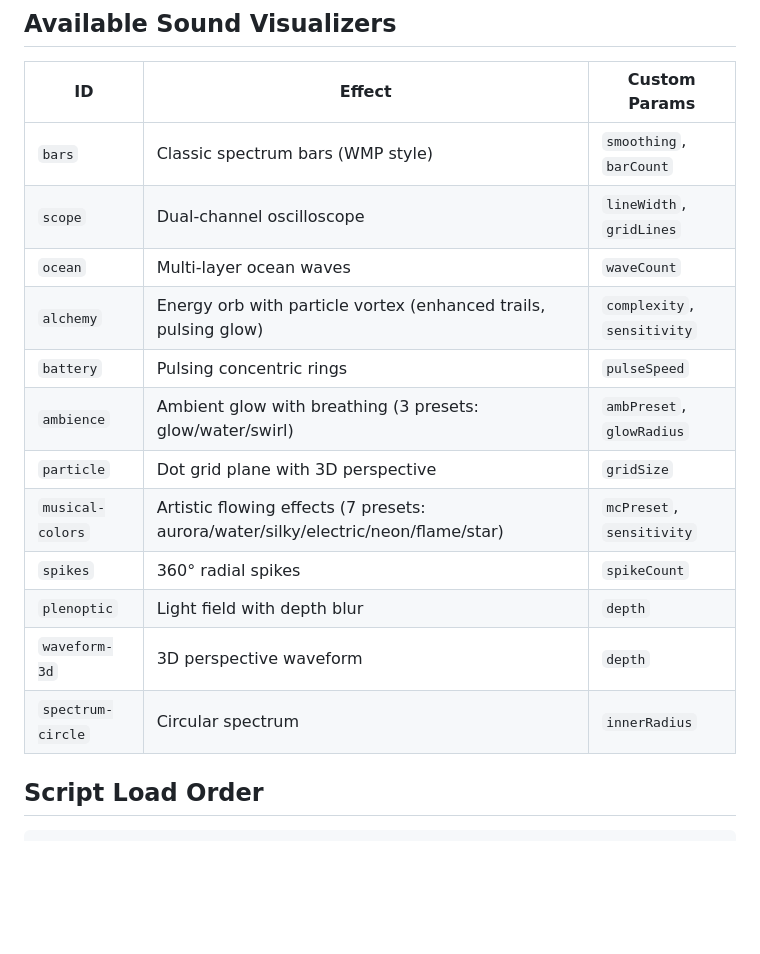
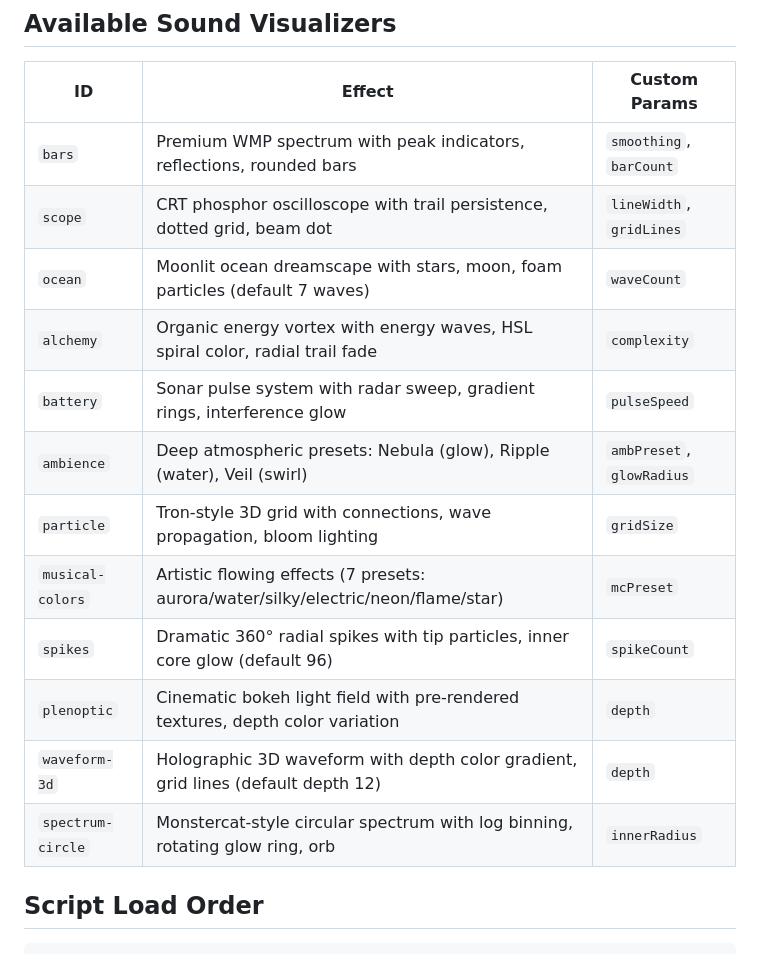
Before and after one commit to led-run/led.run, a Markdown page: CLAUDE.md, the part around the change. Drawn GitHub-style; blank space fills up the shorter version.

Commit message:
docs: update CLAUDE.md with redesigned sound visualizer descriptions

```diff
--- a/CLAUDE.md
+++ b/CLAUDE.md
@@ -205,18 +205,18 @@ js/app.js                 App entry + multi-product orchestrator
 
 | ID | Effect | Custom Params |
 |----|--------|---------------|
-| `bars` | Classic spectrum bars (WMP style) | `smoothing`, `barCount` |
-| `scope` | Dual-channel oscilloscope | `lineWidth`, `gridLines` |
-| `ocean` | Multi-layer ocean waves | `waveCount` |
-| `alchemy` | Energy orb with particle vortex (enhanced trails, pulsing glow) | `complexity`, `sensitivity` |
-| `battery` | Pulsing concentric rings | `pulseSpeed` |
-| `ambience` | Ambient glow with breathing (3 presets: glow/water/swirl) | `ambPreset`, `glowRadius` |
-| `particle` | Dot grid plane with 3D perspective | `gridSize` |
-| `musical-colors` | Artistic flowing effects (7 presets: aurora/water/silky/electric/neon/flame/star) | `mcPreset`, `sensitivity` |
-| `spikes` | 360° radial spikes | `spikeCount` |
-| `plenoptic` | Light field with depth blur | `depth` |
-| `waveform-3d` | 3D perspective waveform | `depth` |
-| `spectrum-circle` | Circular spectrum | `innerRadius` |
+| `bars` | Premium WMP spectrum with peak indicators, reflections, rounded bars | `smoothing`, `barCount` |
+| `scope` | CRT phosphor oscilloscope with trail persistence, dotted grid, beam dot | `lineWidth`, `gridLines` |
+| `ocean` | Moonlit ocean dreamscape with stars, moon, foam particles (default 7 waves) | `waveCount` |
+| `alchemy` | Organic energy vortex with energy waves, HSL spiral color, radial trail fade | `complexity` |
+| `battery` | Sonar pulse system with radar sweep, gradient rings, interference glow | `pulseSpeed` |
+| `ambience` | Deep atmospheric presets: Nebula (glow), Ripple (water), Veil (swirl) | `ambPreset`, `glowRadius` |
+| `particle` | Tron-style 3D grid with connections, wave propagation, bloom lighting | `gridSize` |
+| `musical-colors` | Artistic flowing effects (7 presets: aurora/water/silky/electric/neon/flame/star) | `mcPreset` |
+| `spikes` | Dramatic 360° radial spikes with tip particles, inner core glow (default 96) | `spikeCount` |
+| `plenoptic` | Cinematic bokeh light field with pre-rendered textures, depth color variation | `depth` |
+| `waveform-3d` | Holographic 3D waveform with depth color gradient, grid lines (default depth 12) | `depth` |
+| `spectrum-circle` | Monstercat-style circular spectrum with log binning, rotating glow ring, orb | `innerRadius` |
 
 ## Script Load Order
 
```
